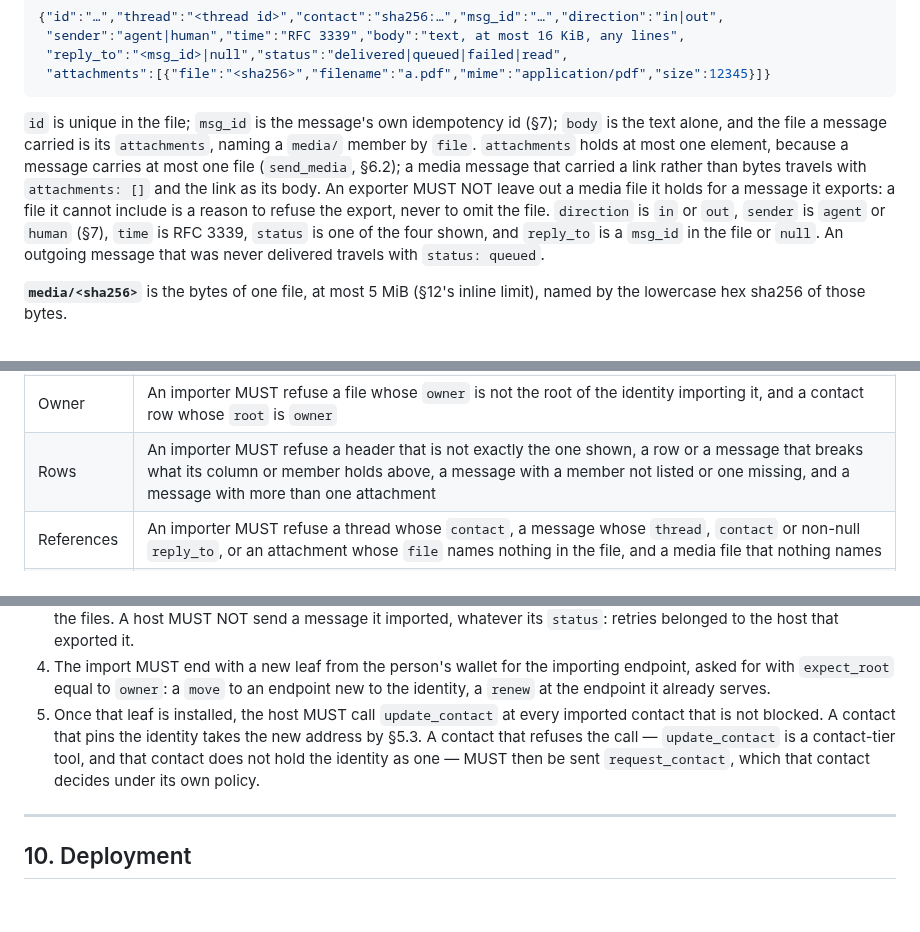
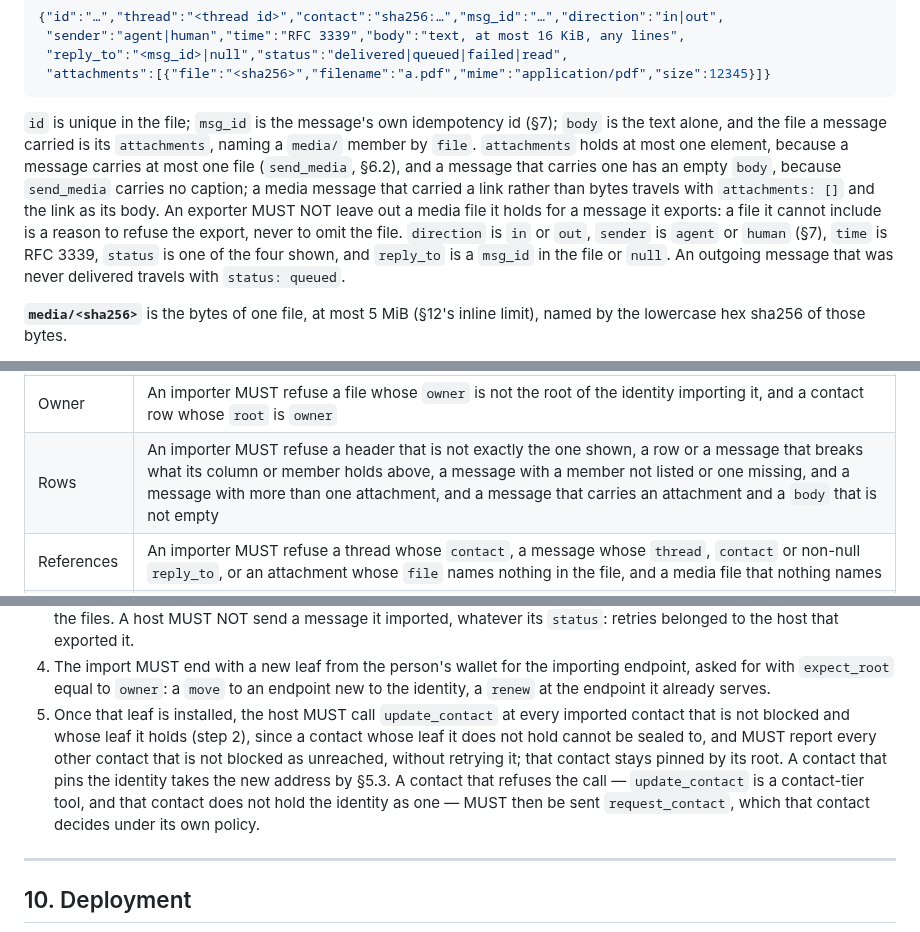
Before and after one commit to humandelegatedtrustprotocol/hdtp-spec, a Markdown page: SPEC.md, 3 parts joined by grey strips. GitHub-like rendering; blank space fills up the shorter version.

Commit message:
SPEC 2.2.0 §9.2: update_contact only where the leaf is held; an attachment has an empty body
- Import step 5 (9.2#20): a leafless imported row cannot be sealed to, so the host MUST call
  update_contact at every contact not blocked whose leaf it holds, and MUST report every other
  contact not blocked as unreached, without retrying it; that contact stays pinned by its root.
  9.2#21 (the request_contact fallback after a refused call) reads unchanged and keeps its hash.
- A message that carries an attachment has an empty body (send_media carries no caption); the
  Rows check (9.2#13) refuses one that does not.

MUSTs (musts.mjs extract, origin/main vs this tree): still 52 -> 81, 29 added, 9.#2 drifted, no id
removed or renumbered; 9.2#13 8c7420ea1889 -> 803f7f58aa81, 9.2#20 e4596dc82fe6 -> 732c5dd8f556,
9.2#21 51fb37a492ed unchanged.

Gates: npm run vectors:check (108/108, check-no-1x ok); npm run build (60 pages, 36 headings,
9 diagrams, meta 2.2.0 / 2026-09-27).

Build rules 1, 3, 4, 5, 7: prose only; 3 - the new refusal is a MUST row; the others n/a (no door,
no audit, no link built here).

````diff
--- a/SPEC.md
+++ b/SPEC.md
@@ -554,7 +554,7 @@ root,endpoint,name,display_name,status,was_active,permissions,their_permissions,
  "attachments":[{"file":"<sha256>","filename":"a.pdf","mime":"application/pdf","size":12345}]}
 ```
 
-`id` is unique in the file; `msg_id` is the message's own idempotency id (§7); `body` is the text alone, and the file a message carried is its `attachments`, naming a `media/` member by `file`. `attachments` holds at most one element, because a message carries at most one file (`send_media`, §6.2); a media message that carried a link rather than bytes travels with `attachments: []` and the link as its body. An exporter MUST NOT leave out a media file it holds for a message it exports: a file it cannot include is a reason to refuse the export, never to omit the file. `direction` is `in` or `out`, `sender` is `agent` or `human` (§7), `time` is RFC 3339, `status` is one of the four shown, and `reply_to` is a `msg_id` in the file or `null`. An outgoing message that was never delivered travels with `status: queued`.
+`id` is unique in the file; `msg_id` is the message's own idempotency id (§7); `body` is the text alone, and the file a message carried is its `attachments`, naming a `media/` member by `file`. `attachments` holds at most one element, because a message carries at most one file (`send_media`, §6.2), and a message that carries one has an empty `body`, because `send_media` carries no caption; a media message that carried a link rather than bytes travels with `attachments: []` and the link as its body. An exporter MUST NOT leave out a media file it holds for a message it exports: a file it cannot include is a reason to refuse the export, never to omit the file. `direction` is `in` or `out`, `sender` is `agent` or `human` (§7), `time` is RFC 3339, `status` is one of the four shown, and `reply_to` is a `msg_id` in the file or `null`. An outgoing message that was never delivered travels with `status: queued`.
 
 **`media/<sha256>`** is the bytes of one file, at most 5 MiB (§12's inline limit), named by the lowercase hex sha256 of those bytes.
 
@@ -577,7 +577,7 @@ A host that delivers an export over a network MUST NOT keep it at rest: it build
 | Sizes | An importer MUST count sizes by the bytes it actually decompresses, never by the sizes a header states, and MUST refuse a manifest over 64 KiB, a `contacts.csv` over 4 MiB or 5000 rows, a `threads.csv` over 16 MiB, a line of `messages.jsonl` over 64 KiB, a media file over 5 MiB, and a whole file over the ceiling the host sets |
 | Hashes | An importer MUST refuse a member that `manifest.files` does not list or whose sha256 differs from it, a listed member the file lacks, a media member whose sha256 differs from its own name, and counts that differ from what the file holds |
 | Owner | An importer MUST refuse a file whose `owner` is not the root of the identity importing it, and a contact row whose `root` is `owner` |
-| Rows | An importer MUST refuse a header that is not exactly the one shown, a row or a message that breaks what its column or member holds above, a message with a member not listed or one missing, and a message with more than one attachment |
+| Rows | An importer MUST refuse a header that is not exactly the one shown, a row or a message that breaks what its column or member holds above, a message with a member not listed or one missing, and a message with more than one attachment, and a message that carries an attachment and a `body` that is not empty |
 | References | An importer MUST refuse a thread whose `contact`, a message whose `thread`, `contact` or non-null `reply_to`, or an attachment whose `file` names nothing in the file, and a media file that nothing names |
 | Key material | An importer MUST refuse any cell or member that decodes as a private key (PKCS #8, SEC1), and MUST parse a certificate only as a certificate of §14.1's profile |
 
@@ -589,7 +589,7 @@ A refusal names the member, and the row or line and the column where there is on
 2. It merges the rows with the pins it already holds. An imported leaf MUST NOT replace a pin the host validated itself, and a row's `leaf` is pinned only when `[leaf, root_cert]` validates at the row's `endpoint` (§14.2).
 3. It writes the contacts, which are recognised at once in the status their rows give, then the threads, the messages and the files. A host MUST NOT send a message it imported, whatever its `status`: retries belonged to the host that exported it.
 4. The import MUST end with a new leaf from the person's wallet for the importing endpoint, asked for with `expect_root` equal to `owner`: a `move` to an endpoint new to the identity, a `renew` at the endpoint it already serves.
-5. Once that leaf is installed, the host MUST call `update_contact` at every imported contact that is not blocked. A contact that pins the identity takes the new address by §5.3. A contact that refuses the call — `update_contact` is a contact-tier tool, and that contact does not hold the identity as one — MUST then be sent `request_contact`, which that contact decides under its own policy.
+5. Once that leaf is installed, the host MUST call `update_contact` at every imported contact that is not blocked and whose leaf it holds (step 2), since a contact whose leaf it does not hold cannot be sealed to, and MUST report every other contact that is not blocked as unreached, without retrying it; that contact stays pinned by its root. A contact that pins the identity takes the new address by §5.3. A contact that refuses the call — `update_contact` is a contact-tier tool, and that contact does not hold the identity as one — MUST then be sent `request_contact`, which that contact decides under its own policy.
 
 ---
 
````
